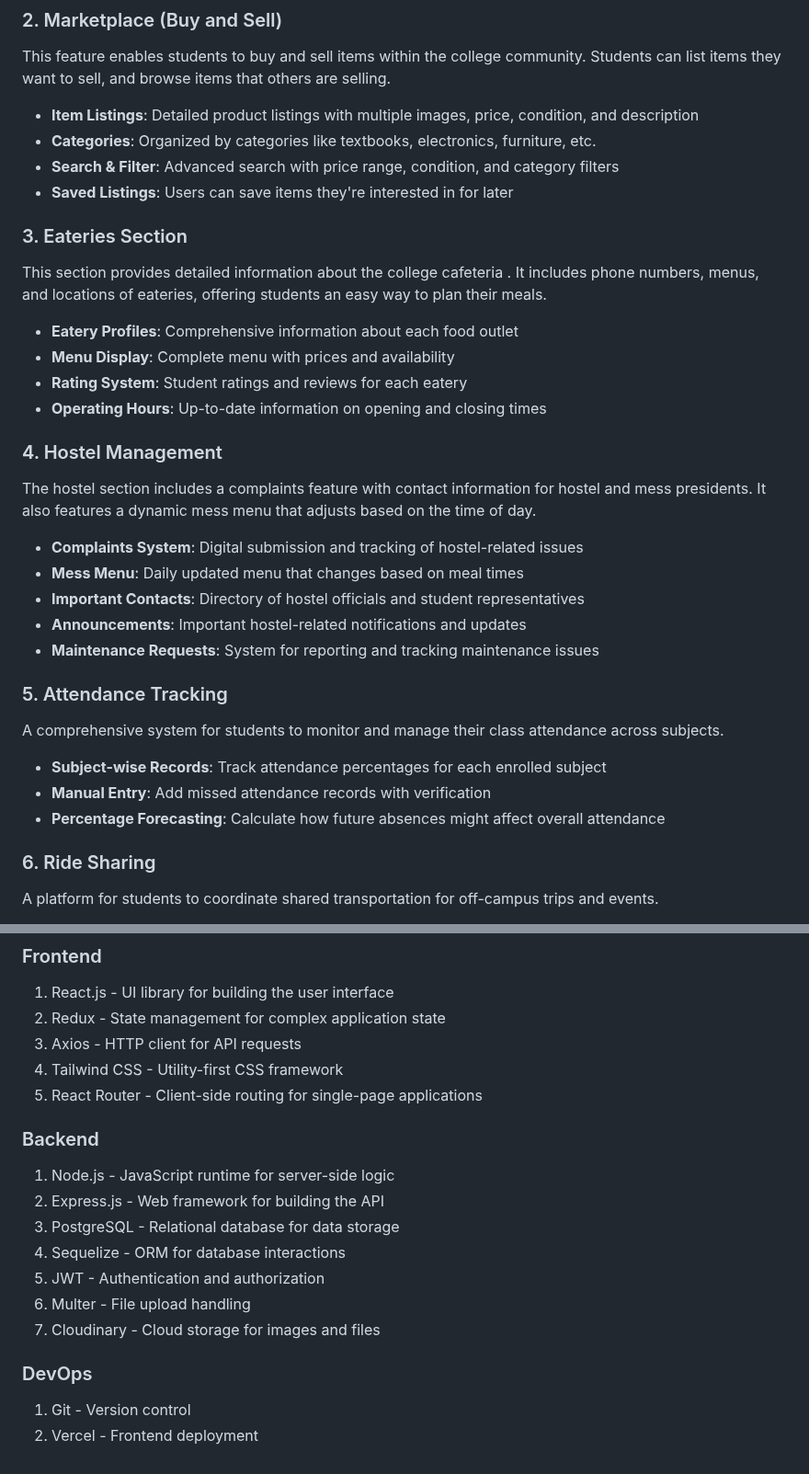
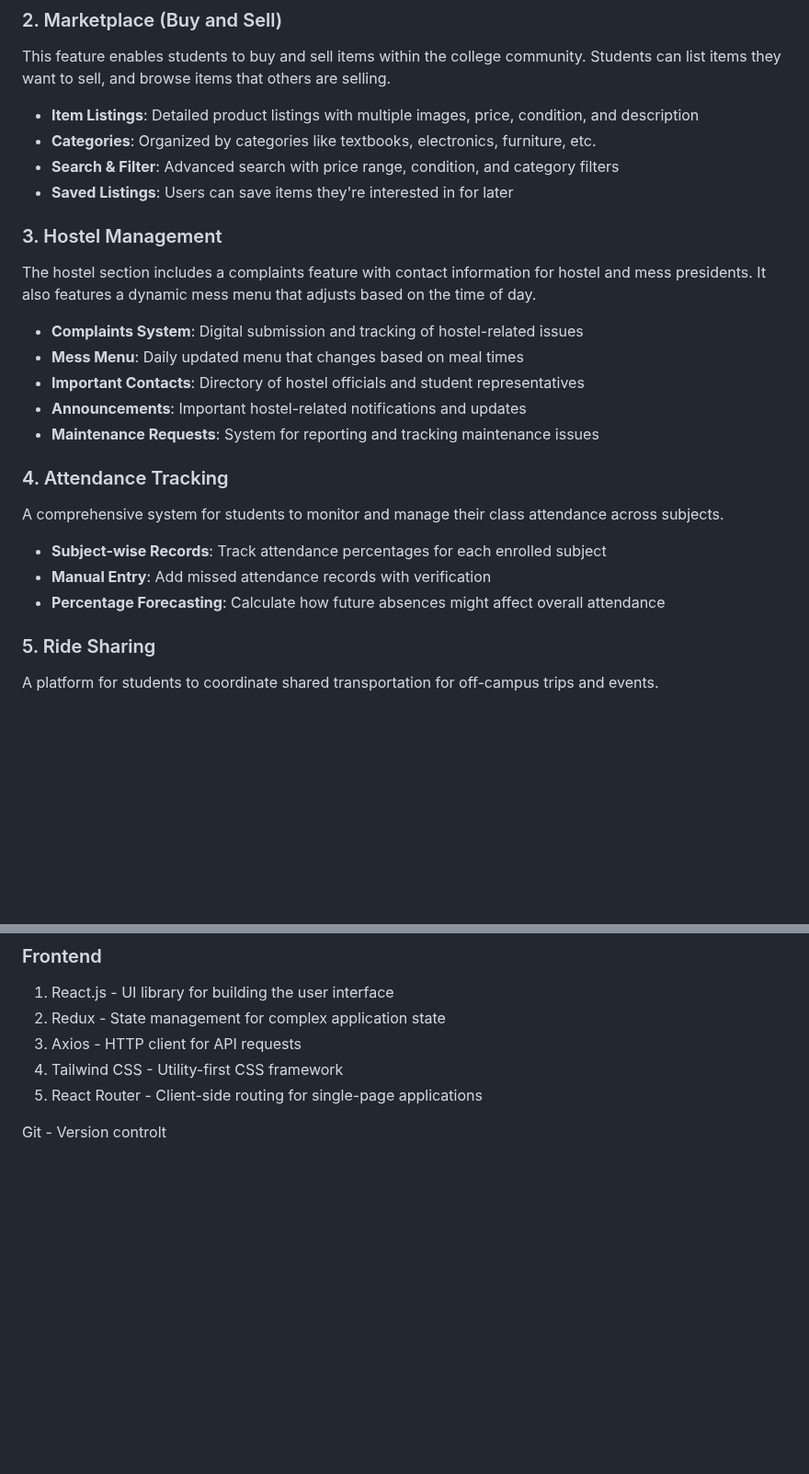
Before and after one commit to Pankhigarg/CampusConnect, a Markdown page: README.md, 2 parts joined by grey strips. Shown at 92% size. GitHub-like rendering; blank space fills up the shorter version.

```diff
--- a/README.md
+++ b/README.md
@@ -27,16 +27,9 @@ This feature enables students to buy and sell items within the college community
 - **Search & Filter**: Advanced search with price range, condition, and category filters
 - **Saved Listings**: Users can save items they're interested in for later
 
-### 3. Eateries Section
 
-This section provides detailed information about the college cafeteria . It includes phone numbers, menus, and locations of eateries, offering students an easy way to plan their meals.
 
-- **Eatery Profiles**: Comprehensive information about each food outlet
-- **Menu Display**: Complete menu with prices and availability
-- **Rating System**: Student ratings and reviews for each eatery
-- **Operating Hours**: Up-to-date information on opening and closing times
-
-### 4. Hostel Management
+### 3. Hostel Management
 
 The hostel section includes a complaints feature with contact information for hostel and mess presidents. It also features a dynamic mess menu that adjusts based on the time of day.
 
@@ -46,7 +39,7 @@ The hostel section includes a complaints feature with contact information for ho
 - **Announcements**: Important hostel-related notifications and updates
 - **Maintenance Requests**: System for reporting and tracking maintenance issues
 
-### 5. Attendance Tracking
+### 4. Attendance Tracking
 
 A comprehensive system for students to monitor and manage their class attendance across subjects.
 
@@ -54,7 +47,7 @@ A comprehensive system for students to monitor and manage their class attendance
 - **Manual Entry**: Add missed attendance records with verification
 - **Percentage Forecasting**: Calculate how future absences might affect overall attendance
 
-### 6. Ride Sharing
+### 5. Ride Sharing
 
 A platform for students to coordinate shared transportation for off-campus trips and events.
 
@@ -79,17 +72,4 @@ An integrated messaging platform that allows students to communicate directly wi
 4. Tailwind CSS - Utility-first CSS framework
 5. React Router - Client-side routing for single-page applications
 
-### Backend
-
-1. Node.js - JavaScript runtime for server-side logic
-2. Express.js - Web framework for building the API
-3. PostgreSQL - Relational database for data storage
-4. Sequelize - ORM for database interactions
-5. JWT - Authentication and authorization
-6. Multer - File upload handling
-7. Cloudinary - Cloud storage for images and files
-
-### DevOps
-
-1. Git - Version control
-2. Vercel - Frontend deployment
+ Git - Version controlt
```
